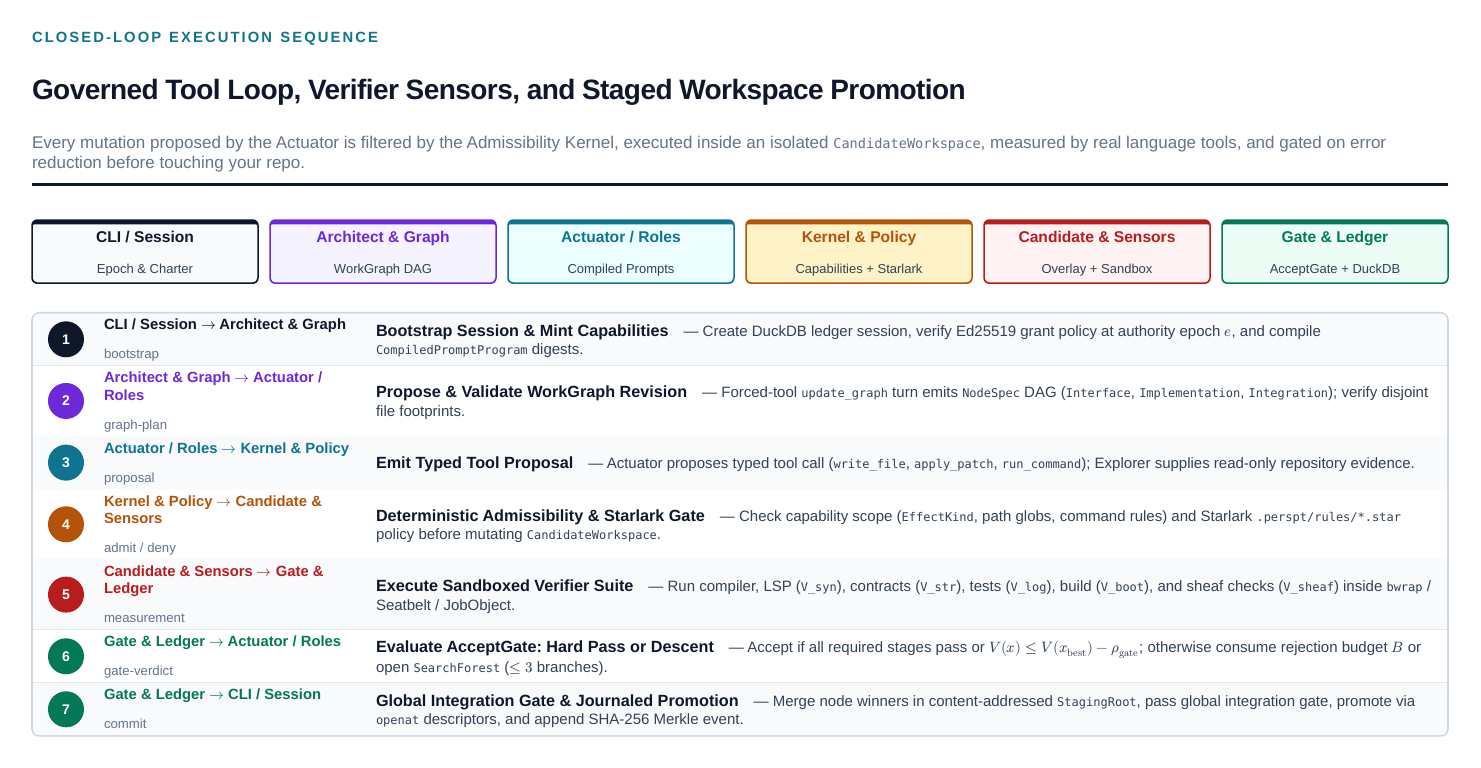
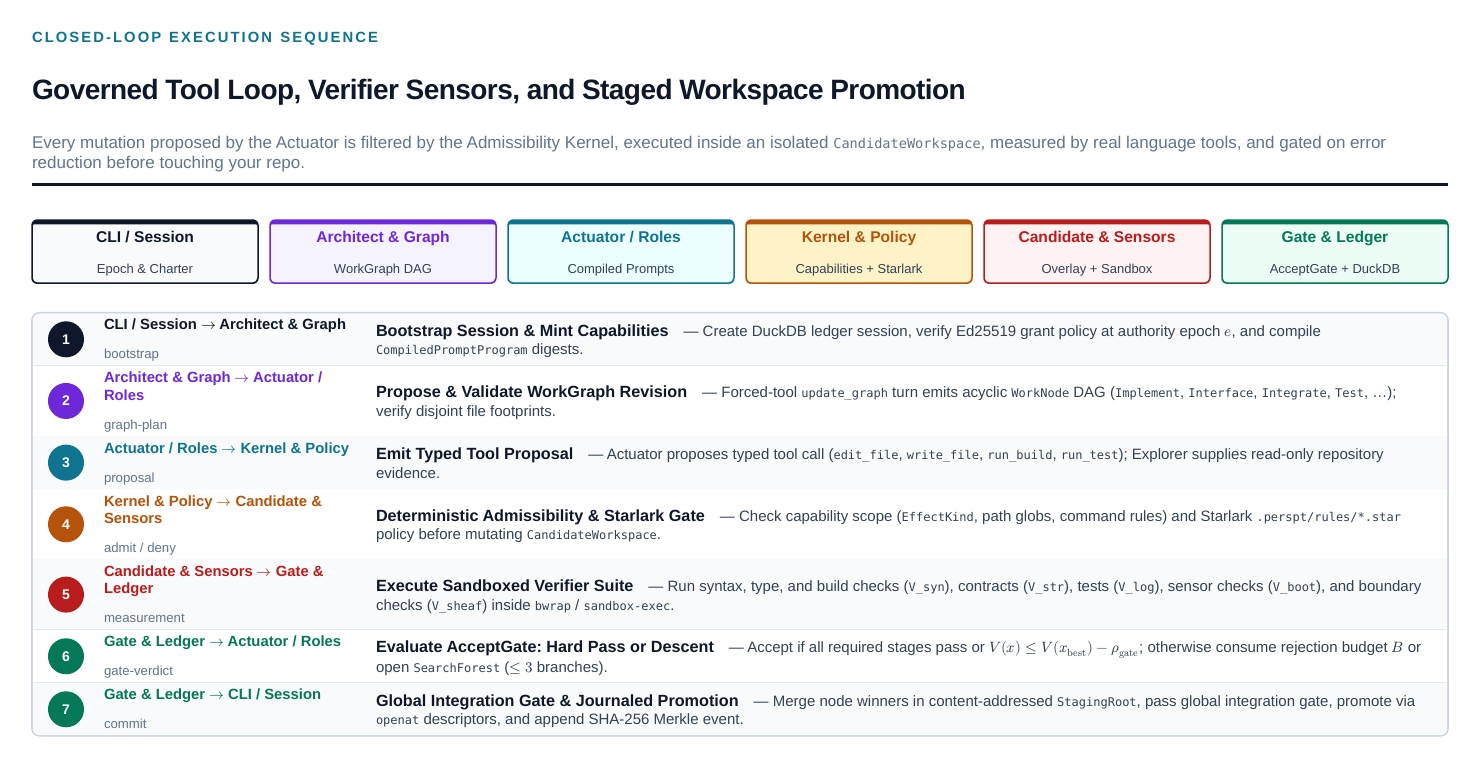
Before and after one commit to eonseed/perspt, a Typst document (docs/diagrams/srbn-control-sequence.typ): the whole page. Compiled offline with Typst 0.15.

```diff
--- a/docs/diagrams/srbn-control-sequence.typ
+++ b/docs/diagrams/srbn-control-sequence.typ
@@ -91,7 +91,7 @@
       "Architect & Graph",
       "Actuator / Roles",
       "Propose & Validate WorkGraph Revision",
-      [Forced-tool `update_graph` turn emits `NodeSpec` DAG (`Interface`, `Implementation`, `Integration`); verify disjoint file footprints.],
+      [Forced-tool `update_graph` turn emits acyclic `WorkNode` DAG (`Implement`, `Interface`, `Integrate`, `Test`, ...); verify disjoint file footprints.],
       violet,
       kind: "graph-plan",
     ),
@@ -100,7 +100,7 @@
       "Actuator / Roles",
       "Kernel & Policy",
       "Emit Typed Tool Proposal",
-      [Actuator proposes typed tool call (`write_file`, `apply_patch`, `run_command`); Explorer supplies read-only repository evidence.],
+      [Actuator proposes typed tool call (`edit_file`, `write_file`, `run_build`, `run_test`); Explorer supplies read-only repository evidence.],
       teal,
       kind: "proposal",
     ),
@@ -118,7 +118,7 @@
       "Candidate & Sensors",
       "Gate & Ledger",
       "Execute Sandboxed Verifier Suite",
-      [Run compiler, LSP (`V_syn`), contracts (`V_str`), tests (`V_log`), build (`V_boot`), and sheaf checks (`V_sheaf`) inside `bwrap` / Seatbelt / JobObject.],
+      [Run syntax, type, and build checks (`V_syn`), contracts (`V_str`), tests (`V_log`), sensor checks (`V_boot`), and boundary checks (`V_sheaf`) inside `bwrap` / `sandbox-exec`.],
       crimson,
       kind: "measurement",
     ),
```
Also changed, not shown: docs/diagrams/workspace-architecture.typ (+2 -2 lines), docs/shared/_static/srbn-control-sequence.svg, docs/shared/_static/workspace-architecture.svg, 12 other files.
